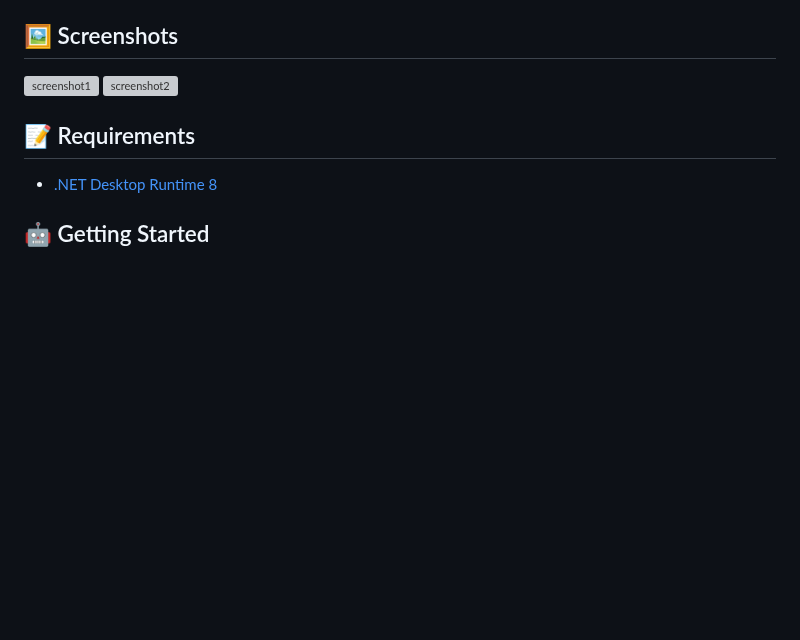
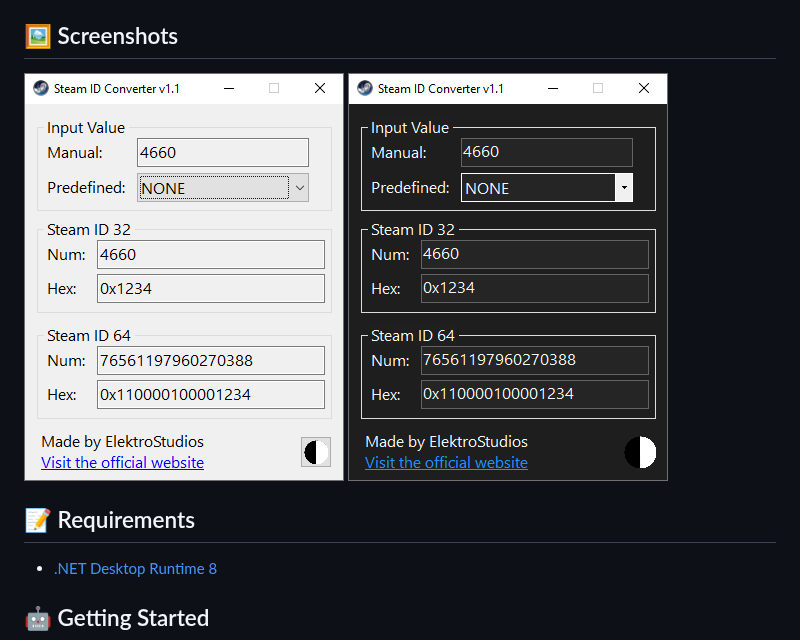
Before and after one commit to ElektroStudios/Steam-ID-Converter, a Markdown page: README.md, the part around the change. GitHub-like rendering; pictures changed too: Images/screenshot01.png (added), Images/screenshot02.png (added); blank space fills up the shorter version; grey boxes are pictures that could not be loaded.

Commit message:
screenshots12

```diff
--- a/README.md
+++ b/README.md
@@ -50,7 +50,7 @@ Getting a SteamID32 or SteamID64 in the correct format can be quite useful. For
 
 ## 🖼️ Screenshots
 
-![screenshot1](/Images/screenshot1.png)   ![screenshot2](/Images/screenshot2.png)
+![screenshot1](/Images/screenshot01.png)   ![screenshot2](/Images/screenshot02.png)
 
 ## 📝 Requirements
 
```
